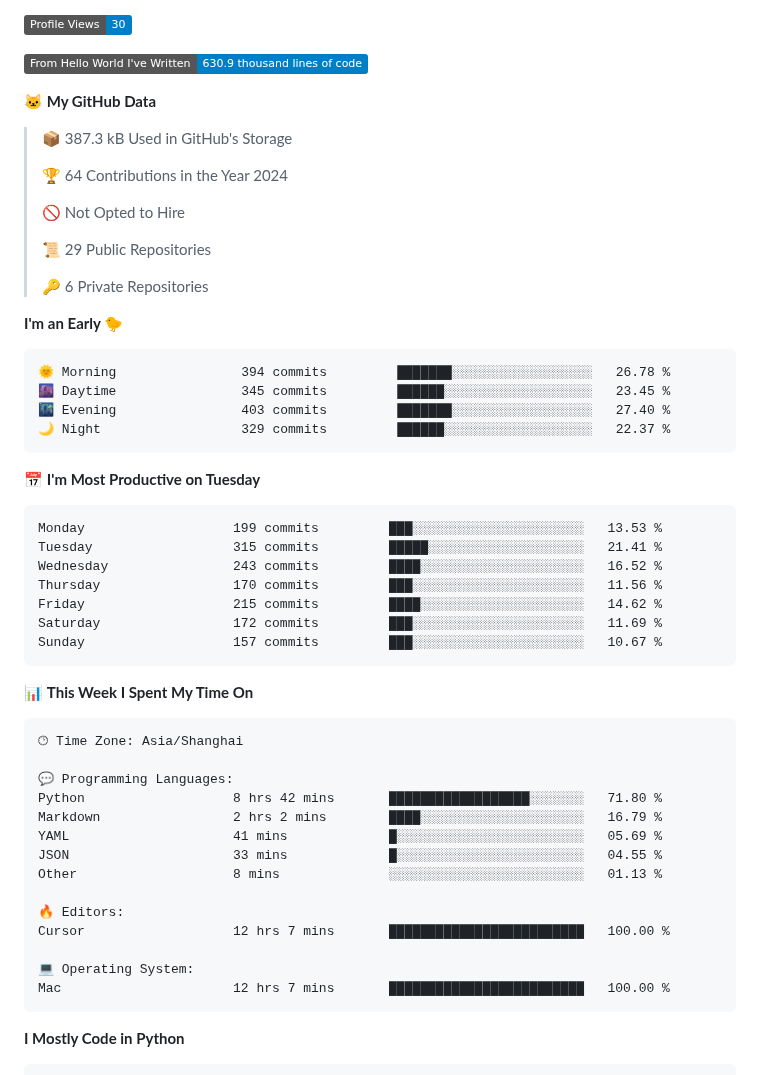
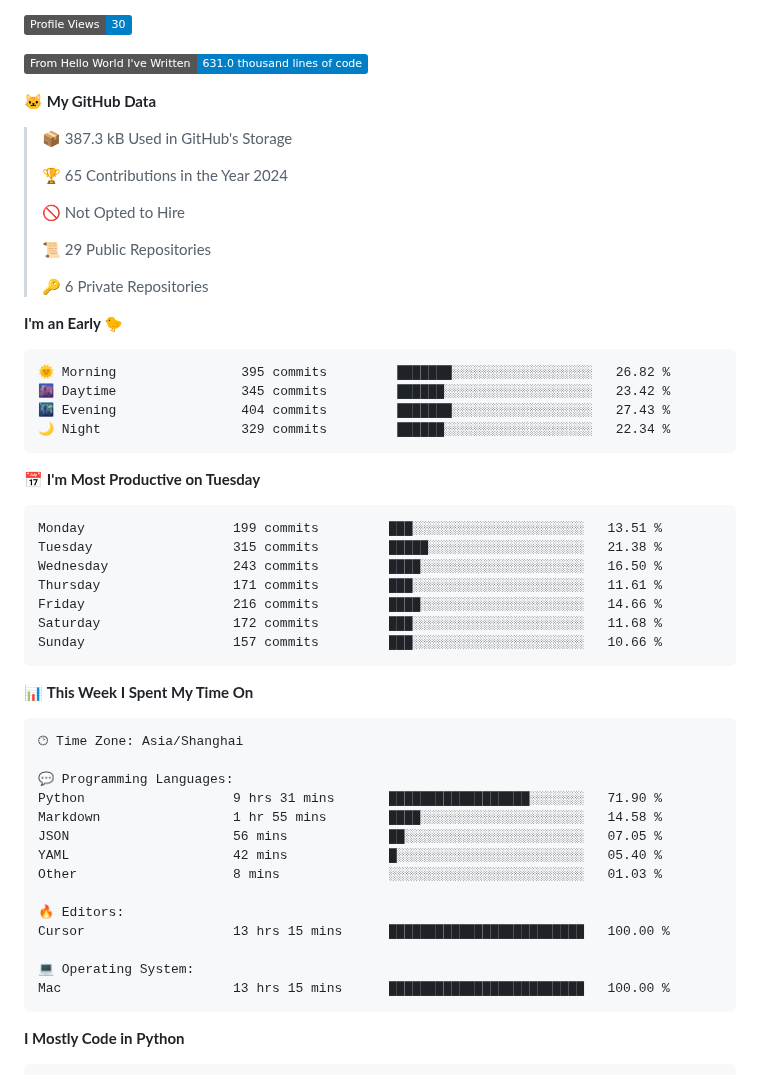
Before and after one commit to XeonHis/XeonHis, a Markdown page: README.md, the part around one of its changes. Rendered like a GitHub page; badges without logos.

Commit message:
Updated with Dev Metrics

````diff
--- a/README.md
+++ b/README.md
@@ -5,13 +5,13 @@
 
 ![Profile Views](http://img.shields.io/badge/Profile%20Views-30-blue)
 
-![Lines of code](https://img.shields.io/badge/From%20Hello%20World%20I%27ve%20Written-630.9%20thousand%20lines%20of%20code-blue)
+![Lines of code](https://img.shields.io/badge/From%20Hello%20World%20I%27ve%20Written-631.0%20thousand%20lines%20of%20code-blue)
 
 **🐱 My GitHub Data**
 
 > 📦 387.3 kB Used in GitHub's Storage
  >
-> 🏆 64 Contributions in the Year 2024
+> 🏆 65 Contributions in the Year 2024
  >
 > 🚫 Not Opted to Hire
  >
@@ -22,21 +22,21 @@
 **I'm an Early 🐤**
 
 ```text
-🌞 Morning                394 commits         ███████░░░░░░░░░░░░░░░░░░   26.78 %
-🌆 Daytime                345 commits         ██████░░░░░░░░░░░░░░░░░░░   23.45 %
-🌃 Evening                403 commits         ███████░░░░░░░░░░░░░░░░░░   27.40 %
-🌙 Night                  329 commits         ██████░░░░░░░░░░░░░░░░░░░   22.37 %
+🌞 Morning                395 commits         ███████░░░░░░░░░░░░░░░░░░   26.82 %
+🌆 Daytime                345 commits         ██████░░░░░░░░░░░░░░░░░░░   23.42 %
+🌃 Evening                404 commits         ███████░░░░░░░░░░░░░░░░░░   27.43 %
+🌙 Night                  329 commits         ██████░░░░░░░░░░░░░░░░░░░   22.34 %
 ```
 📅 **I'm Most Productive on Tuesday**
 
 ```text
-Monday                   199 commits         ███░░░░░░░░░░░░░░░░░░░░░░   13.53 %
-Tuesday                  315 commits         █████░░░░░░░░░░░░░░░░░░░░   21.41 %
-Wednesday                243 commits         ████░░░░░░░░░░░░░░░░░░░░░   16.52 %
-Thursday                 170 commits         ███░░░░░░░░░░░░░░░░░░░░░░   11.56 %
-Friday                   215 commits         ████░░░░░░░░░░░░░░░░░░░░░   14.62 %
-Saturday                 172 commits         ███░░░░░░░░░░░░░░░░░░░░░░   11.69 %
-Sunday                   157 commits         ███░░░░░░░░░░░░░░░░░░░░░░   10.67 %
+Monday                   199 commits         ███░░░░░░░░░░░░░░░░░░░░░░   13.51 %
+Tuesday                  315 commits         █████░░░░░░░░░░░░░░░░░░░░   21.38 %
+Wednesday                243 commits         ████░░░░░░░░░░░░░░░░░░░░░   16.50 %
+Thursday                 171 commits         ███░░░░░░░░░░░░░░░░░░░░░░   11.61 %
+Friday                   216 commits         ████░░░░░░░░░░░░░░░░░░░░░   14.66 %
+Saturday                 172 commits         ███░░░░░░░░░░░░░░░░░░░░░░   11.68 %
+Sunday                   157 commits         ███░░░░░░░░░░░░░░░░░░░░░░   10.66 %
 ```
 
 
@@ -46,17 +46,17 @@ Sunday                   157 commits         ███░░░░░░░░
 🕑︎ Time Zone: Asia/Shanghai
 
 💬 Programming Languages:
-Python                   8 hrs 42 mins       ██████████████████░░░░░░░   71.80 %
-Markdown                 2 hrs 2 mins        ████░░░░░░░░░░░░░░░░░░░░░   16.79 %
-YAML                     41 mins             █░░░░░░░░░░░░░░░░░░░░░░░░   05.69 %
-JSON                     33 mins             █░░░░░░░░░░░░░░░░░░░░░░░░   04.55 %
-Other                    8 mins              ░░░░░░░░░░░░░░░░░░░░░░░░░   01.13 %
+Python                   9 hrs 31 mins       ██████████████████░░░░░░░   71.90 %
+Markdown                 1 hr 55 mins        ████░░░░░░░░░░░░░░░░░░░░░   14.58 %
+JSON                     56 mins             ██░░░░░░░░░░░░░░░░░░░░░░░   07.05 %
+YAML                     42 mins             █░░░░░░░░░░░░░░░░░░░░░░░░   05.40 %
+Other                    8 mins              ░░░░░░░░░░░░░░░░░░░░░░░░░   01.03 %
 
 🔥 Editors:
-Cursor                   12 hrs 7 mins       █████████████████████████   100.00 %
+Cursor                   13 hrs 15 mins      █████████████████████████   100.00 %
 
 💻 Operating System:
-Mac                      12 hrs 7 mins       █████████████████████████   100.00 %
+Mac                      13 hrs 15 mins      █████████████████████████   100.00 %
 ```
 
 **I Mostly Code in Python**
````
Also changed, not shown: other parts of README.md (+2 -2 lines), assets/bar_graph.png.
